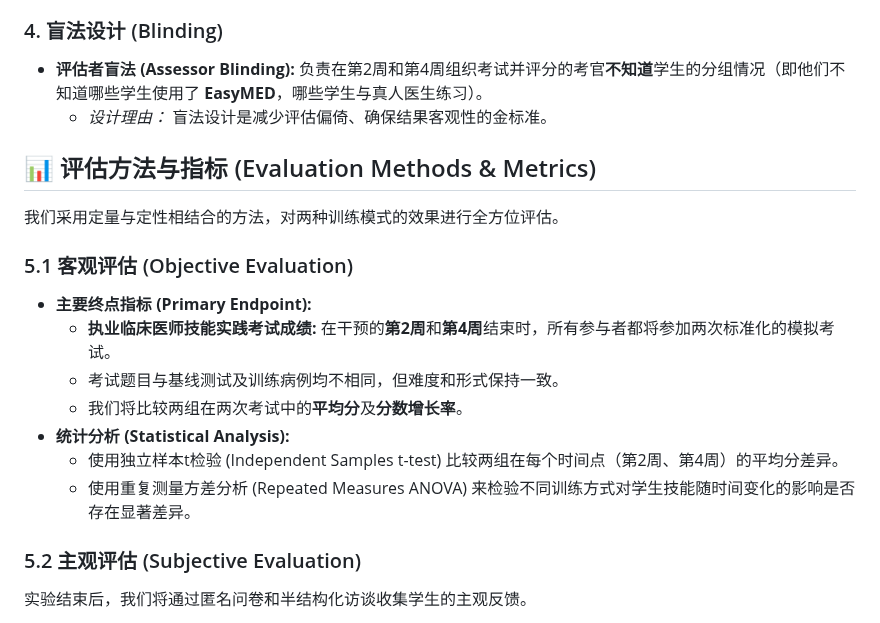
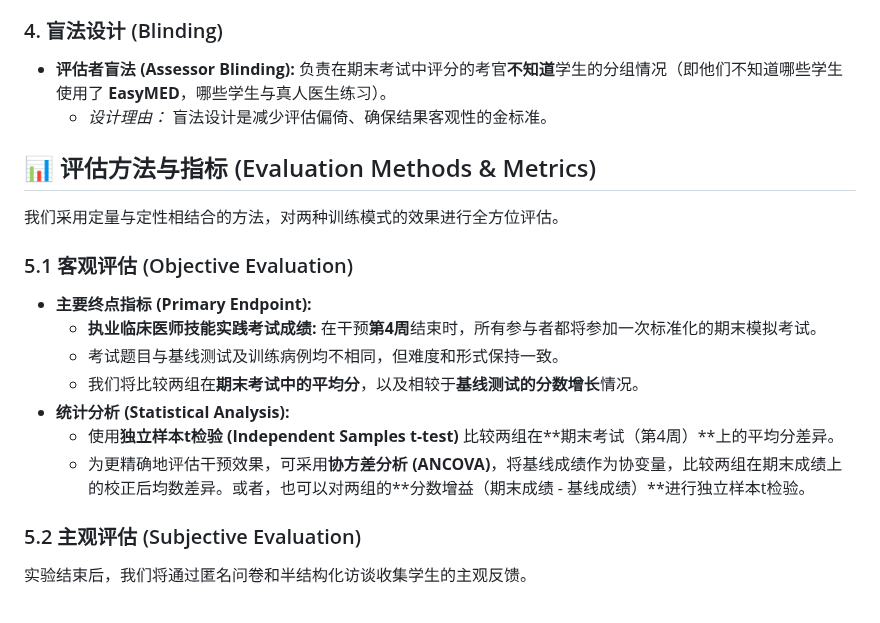
Before and after one commit to FreedomIntelligence/EasyMED, a Markdown page: README.md, the part around the change. GitHub-like rendering.

```diff
--- a/README.md
+++ b/README.md
@@ -78,7 +78,7 @@
     * 所有病例均由资深临床医生审核，确保其医学准确性和教学适宜性。
 
 ### 4. 盲法设计 (Blinding)
-* **评估者盲法 (Assessor Blinding):** 负责在第2周和第4周组织考试并评分的考官**不知道**学生的分组情况（即他们不知道哪些学生使用了 **EasyMED**，哪些学生与真人医生练习）。
+* **评估者盲法 (Assessor Blinding):** 负责在期末考试中评分的考官**不知道**学生的分组情况（即他们不知道哪些学生使用了 **EasyMED**，哪些学生与真人医生练习）。
     * *设计理由：* 盲法设计是减少评估偏倚、确保结果客观性的金标准。
 
 ## 📊 评估方法与指标 (Evaluation Methods & Metrics)
@@ -88,12 +88,12 @@
 ### 5.1 客观评估 (Objective Evaluation)
 
 * **主要终点指标 (Primary Endpoint):**
-    * **执业临床医师技能实践考试成绩:** 在干预的**第2周**和**第4周**结束时，所有参与者都将参加两次标准化的模拟考试。
+    * **执业临床医师技能实践考试成绩:** 在干预**第4周**结束时，所有参与者都将参加一次标准化的期末模拟考试。
     * 考试题目与基线测试及训练病例均不相同，但难度和形式保持一致。
-    * 我们将比较两组在两次考试中的**平均分**及**分数增长率**。
+    * 我们将比较两组在**期末考试中的平均分**，以及相较于**基线测试的分数增长**情况。
 * **统计分析 (Statistical Analysis):**
-    * 使用独立样本t检验 (Independent Samples t-test) 比较两组在每个时间点（第2周、第4周）的平均分差异。
-    * 使用重复测量方差分析 (Repeated Measures ANOVA) 来检验不同训练方式对学生技能随时间变化的影响是否存在显著差异。
+    * 使用**独立样本t检验 (Independent Samples t-test)** 比较两组在**期末考试（第4周）**上的平均分差异。
+    * 为更精确地评估干预效果，可采用**协方差分析 (ANCOVA)**，将基线成绩作为协变量，比较两组在期末成绩上的校正后均数差异。或者，也可以对两组的**分数增益（期末成绩 - 基线成绩）**进行独立样本t检验。
 
 ### 5.2 主观评估 (Subjective Evaluation)
 
```
